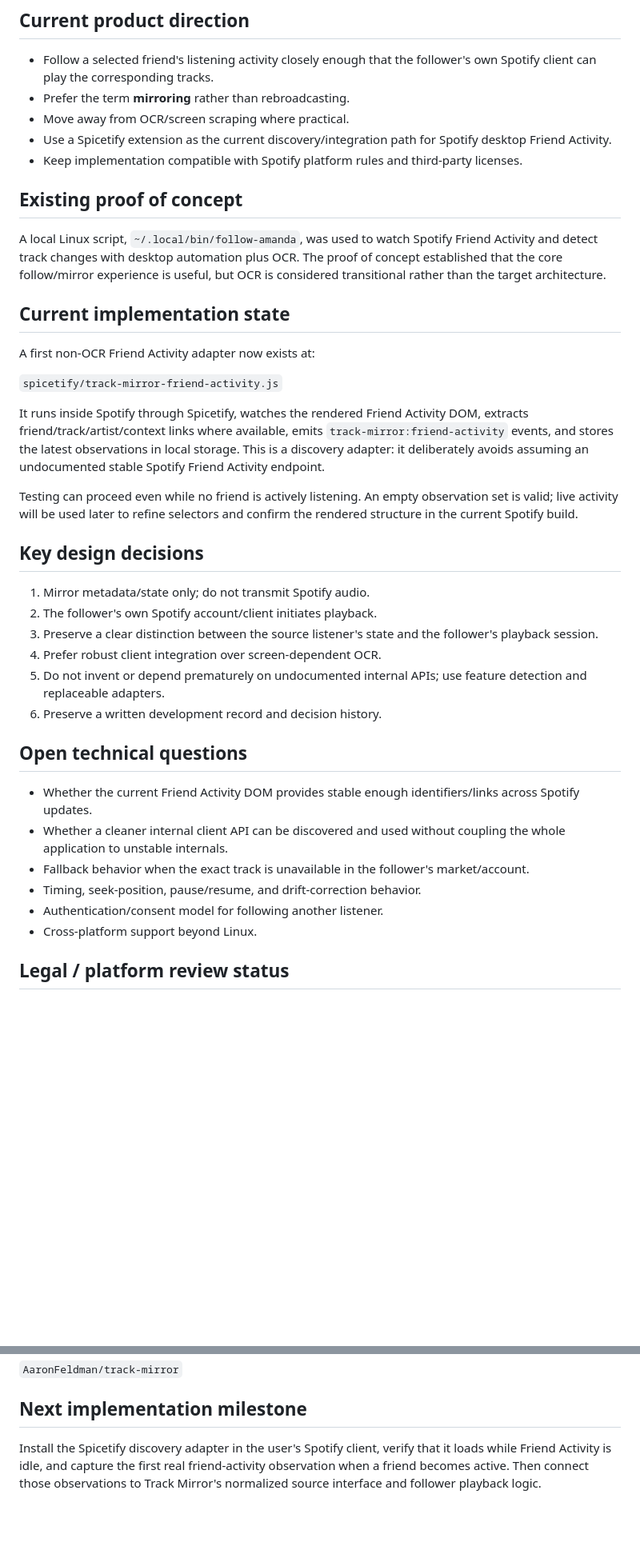
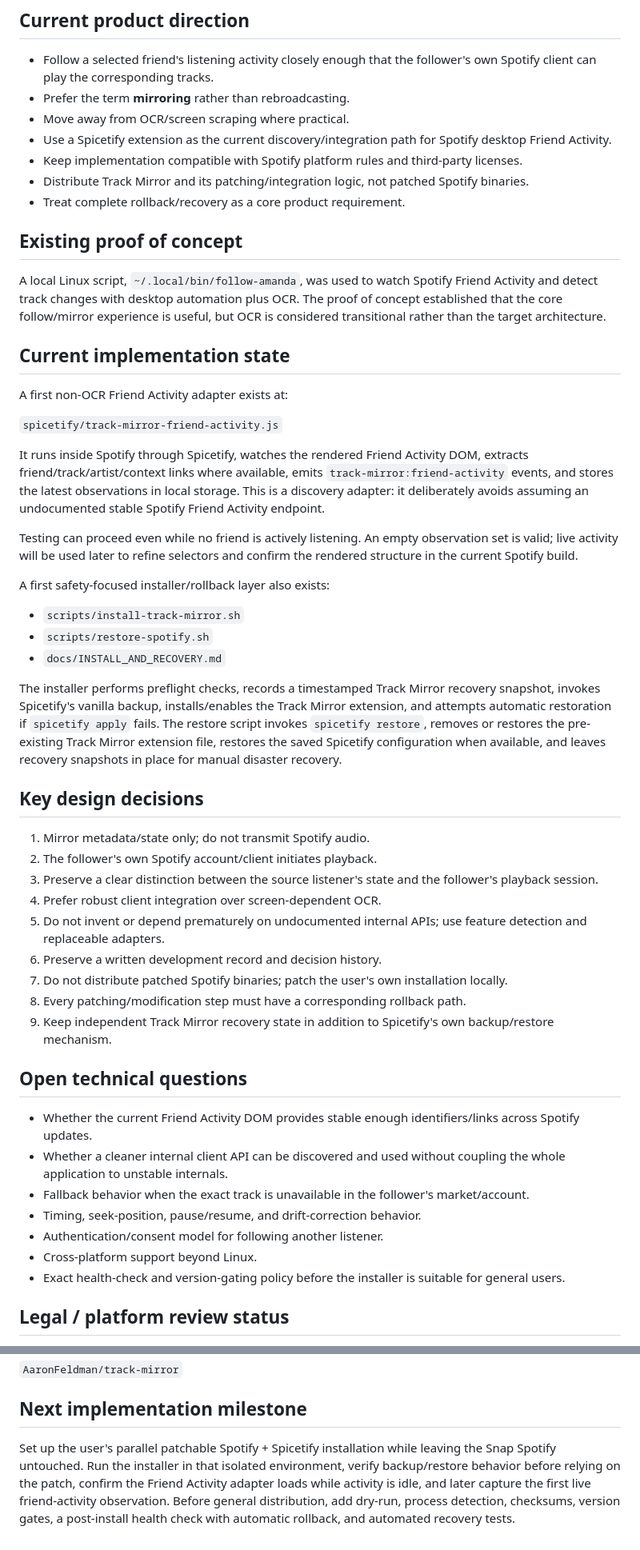
Before and after one commit to AaronFeldman/track-mirror, a Markdown page: PROJECT_STATE.md, 2 parts joined by grey strips. Shown at 80% size. Drawn GitHub-style; blank space fills up the shorter version.

Commit message:
Make safe install and complete rollback part of canonical Track Mirror state

```diff
--- a/PROJECT_STATE.md
+++ b/PROJECT_STATE.md
@@ -13,6 +13,8 @@ Track Mirror is a Spotify companion application that mirrors track identity and
 - Move away from OCR/screen scraping where practical.
 - Use a Spicetify extension as the current discovery/integration path for Spotify desktop Friend Activity.
 - Keep implementation compatible with Spotify platform rules and third-party licenses.
+- Distribute Track Mirror and its patching/integration logic, not patched Spotify binaries.
+- Treat complete rollback/recovery as a core product requirement.
 
 ## Existing proof of concept
 
@@ -20,13 +22,21 @@ A local Linux script, `~/.local/bin/follow-amanda`, was used to watch Spotify Fr
 
 ## Current implementation state
 
-A first non-OCR Friend Activity adapter now exists at:
+A first non-OCR Friend Activity adapter exists at:
 
 `spicetify/track-mirror-friend-activity.js`
 
 It runs inside Spotify through Spicetify, watches the rendered Friend Activity DOM, extracts friend/track/artist/context links where available, emits `track-mirror:friend-activity` events, and stores the latest observations in local storage. This is a discovery adapter: it deliberately avoids assuming an undocumented stable Spotify Friend Activity endpoint.
 
 Testing can proceed even while no friend is actively listening. An empty observation set is valid; live activity will be used later to refine selectors and confirm the rendered structure in the current Spotify build.
+
+A first safety-focused installer/rollback layer also exists:
+
+- `scripts/install-track-mirror.sh`
+- `scripts/restore-spotify.sh`
+- `docs/INSTALL_AND_RECOVERY.md`
+
+The installer performs preflight checks, records a timestamped Track Mirror recovery snapshot, invokes Spicetify's vanilla backup, installs/enables the Track Mirror extension, and attempts automatic restoration if `spicetify apply` fails. The restore script invokes `spicetify restore`, removes or restores the pre-existing Track Mirror extension file, restores the saved Spicetify configuration when available, and leaves recovery snapshots in place for manual disaster recovery.
 
 ## Key design decisions
 
@@ -36,6 +46,9 @@ Testing can proceed even while no friend is actively listening. An empty observa
 4. Prefer robust client integration over screen-dependent OCR.
 5. Do not invent or depend prematurely on undocumented internal APIs; use feature detection and replaceable adapters.
 6. Preserve a written development record and decision history.
+7. Do not distribute patched Spotify binaries; patch the user's own installation locally.
+8. Every patching/modification step must have a corresponding rollback path.
+9. Keep independent Track Mirror recovery state in addition to Spicetify's own backup/restore mechanism.
 
 ## Open technical questions
 
@@ -45,6 +58,7 @@ Testing can proceed even while no friend is actively listening. An empty observa
 - Timing, seek-position, pause/resume, and drift-correction behavior.
 - Authentication/consent model for following another listener.
 - Cross-platform support beyond Linux.
+- Exact health-check and version-gating policy before the installer is suitable for general users.
 
 ## Legal / platform review status
 
@@ -56,4 +70,4 @@ Preliminary review only. The project is intentionally designed around metadata/s
 
 ## Next implementation milestone
 
-Install the Spicetify discovery adapter in the user's Spotify client, verify that it loads while Friend Activity is idle, and capture the first real friend-activity observation when a friend becomes active. Then connect those observations to Track Mirror's normalized source interface and follower playback logic.
+Set up the user's parallel patchable Spotify + Spicetify installation while leaving the Snap Spotify untouched. Run the installer in that isolated environment, verify backup/restore behavior before relying on the patch, confirm the Friend Activity adapter loads while activity is idle, and later capture the first live friend-activity observation. Before general distribution, add dry-run, process detection, checksums, version gates, a post-install health check with automatic rollback, and automated recovery tests.
```
